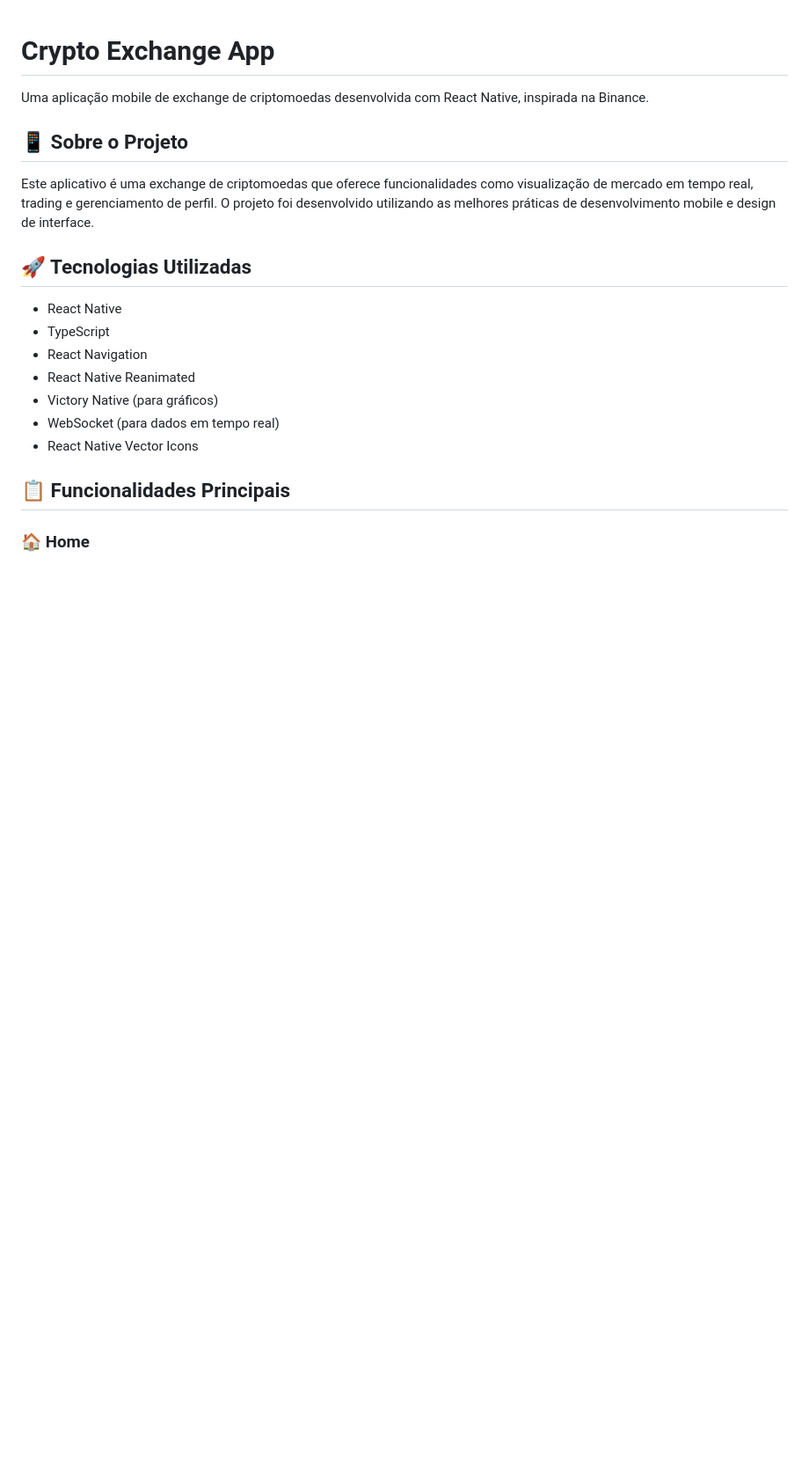
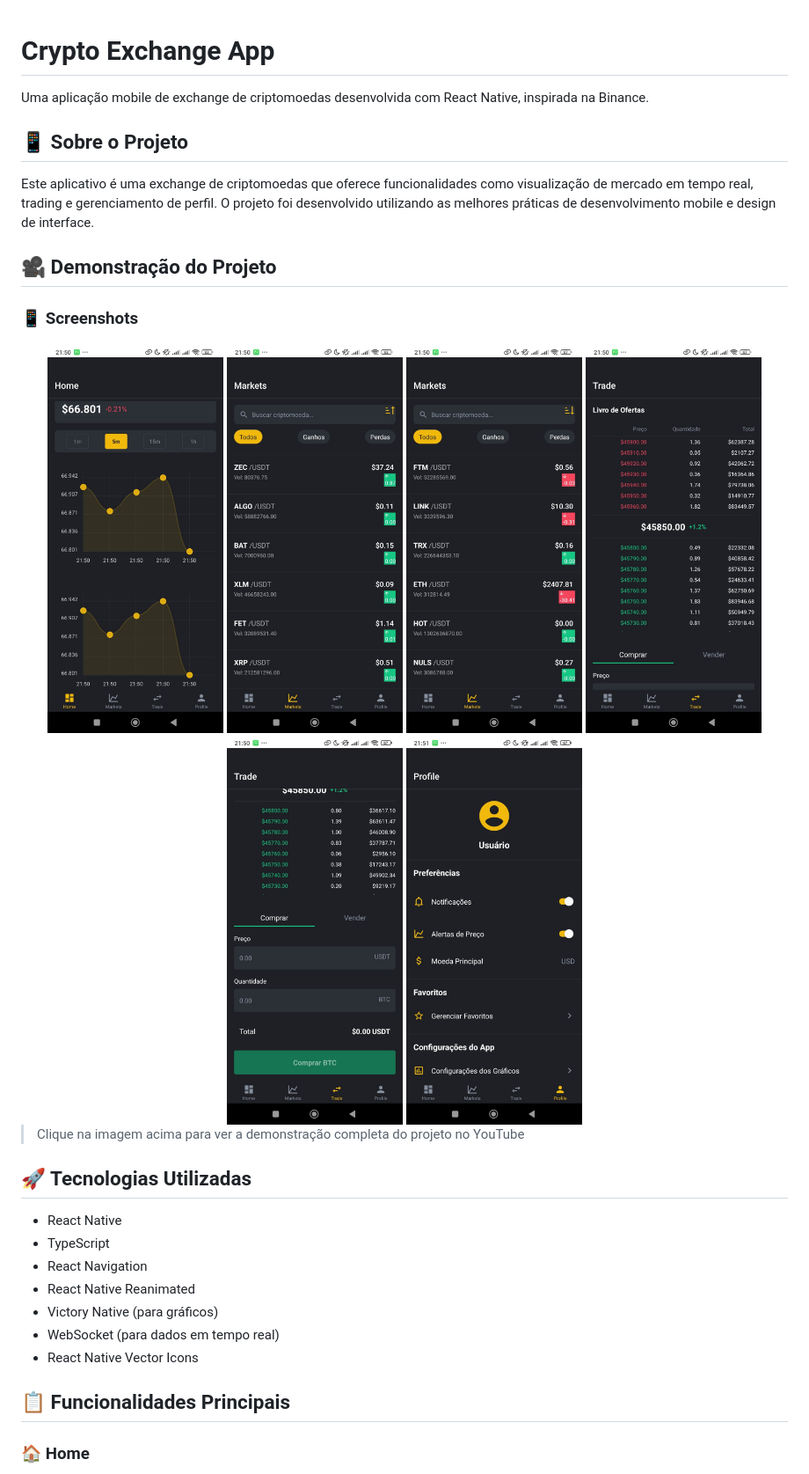
Before and after one commit to agostinhomarcia/binance, a Markdown page: README.md, the part around the change printed below. Shown: that part at 88% size. Drawn GitHub-style; pictures changed too: assets/images/home.jpg (added), assets/images/markets1.jpg (added), assets/images/markets2.jpg (added); blank space fills up the shorter version.

Commit message:
docs: add images README

```diff
--- a/README.md
+++ b/README.md
@@ -5,6 +5,21 @@ Uma aplicação mobile de exchange de criptomoedas desenvolvida com React Native
 ## 📱 Sobre o Projeto
 
 Este aplicativo é uma exchange de criptomoedas que oferece funcionalidades como visualização de mercado em tempo real, trading e gerenciamento de perfil. O projeto foi desenvolvido utilizando as melhores práticas de desenvolvimento mobile e design de interface.
+
+## 🎥 Demonstração do Projeto
+
+### 📱 Screenshots
+
+<div align="center">
+  <img src="/assets/images/home.jpg" alt="Home Screen" width="200"/>
+  <img src="/assets/images/markets1.jpg" alt="Markets Screen" width="200"/>
+  <img src="/assets/images/markets2.jpg" alt="Trade Screen" width="200"/>
+  <img src="/assets/images/trade1.jpg" alt="Profile Screen" width="200"/>
+  <img src="/assets/images/trade2.jpg" alt="Profile Screen" width="200"/>
+  <img src="/assets/images/profile.jpg" alt="Profile Screen" width="200"/>
+</div>
+
+> Clique na imagem acima para ver a demonstração completa do projeto no YouTube
 
 ## 🚀 Tecnologias Utilizadas
 
```
Also changed, not shown: other parts of README.md (+0 -6 lines).
